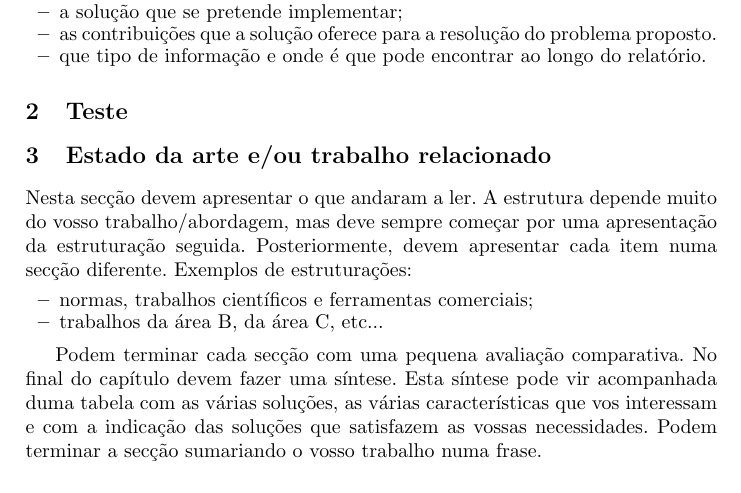
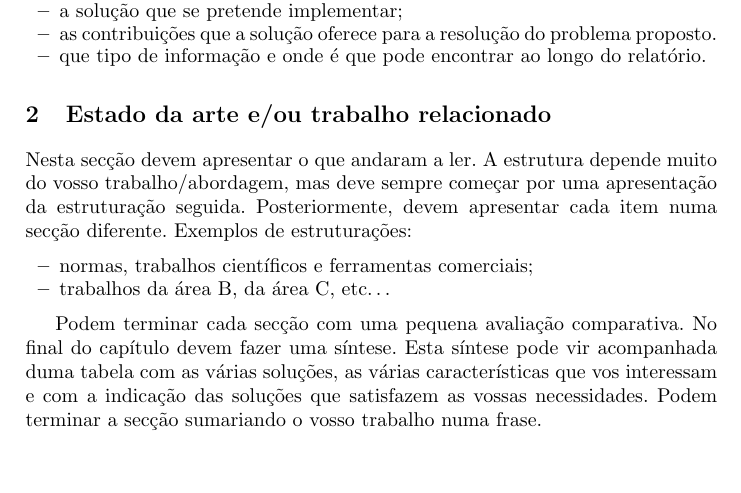
Before and after one commit to cnm/cnm_project_template, a LaTeX paper (template_project_latex.tex): part of page 2 of 3, cut so that both start at the same text, the shorter picture padded with empty space. Compiled offline with pdfLaTeX; the source files are stored in an older character set and shown here as Unicode.

Commit message:
Fixed few errors

```diff
--- a/template_project_latex.tex
+++ b/template_project_latex.tex
@@ -58,14 +58,12 @@ Nesta secção devem identificar a estrutura do documento, em termos de capítul
     \item que tipo de informação e onde é que pode encontrar  ao longo do relatório.
 \end{itemize}
 
-\section{Teste}
-
 \section{Estado da arte e/ou trabalho relacionado}
 
 Nesta secção devem apresentar o que andaram a ler. A estrutura depende muito do vosso trabalho/abordagem, mas deve sempre começar por uma apresentação da estruturação seguida. Posteriormente, devem apresentar cada item numa secção diferente. Exemplos de estruturações:
 \begin{itemize}
 \item normas, trabalhos científicos e ferramentas comerciais;
-\item trabalhos da área B, da área C, etc...
+\item trabalhos da área B, da área C, etc\ldots
 \end{itemize}
 
 Podem terminar cada secção com uma pequena avaliação comparativa.
```
Also changed, not shown: template_project_latex.pdf, template_project_latex.tex (2 more changed lines).
